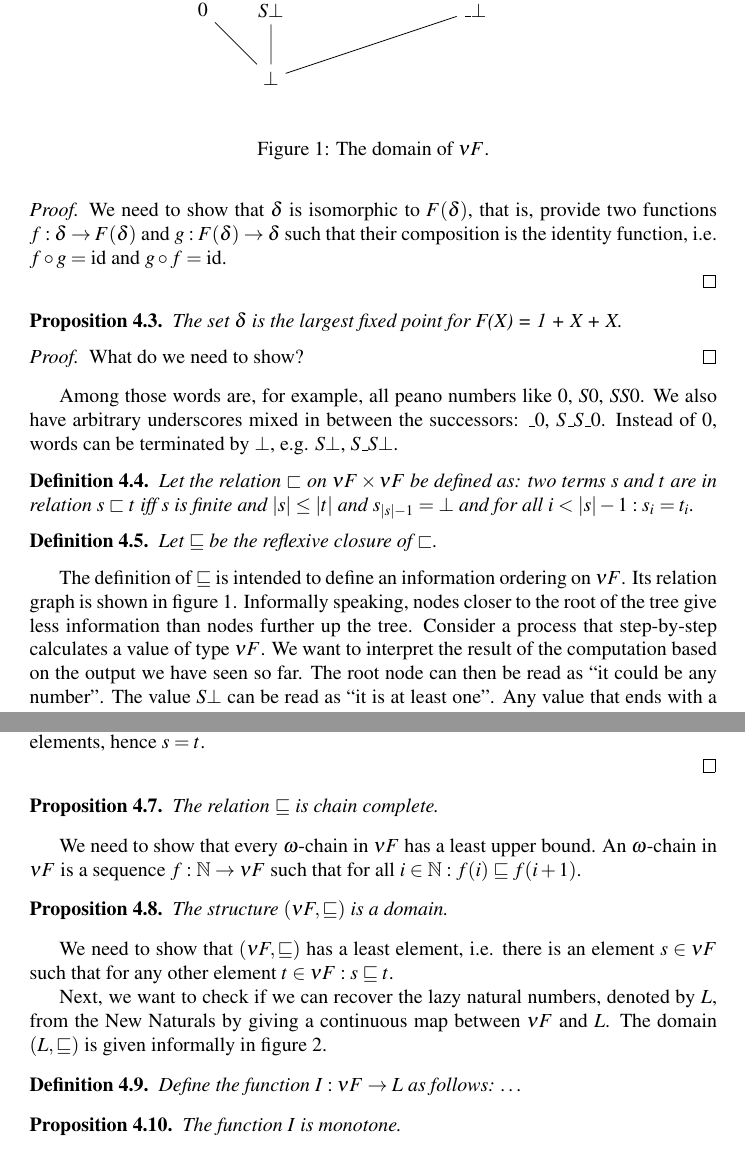
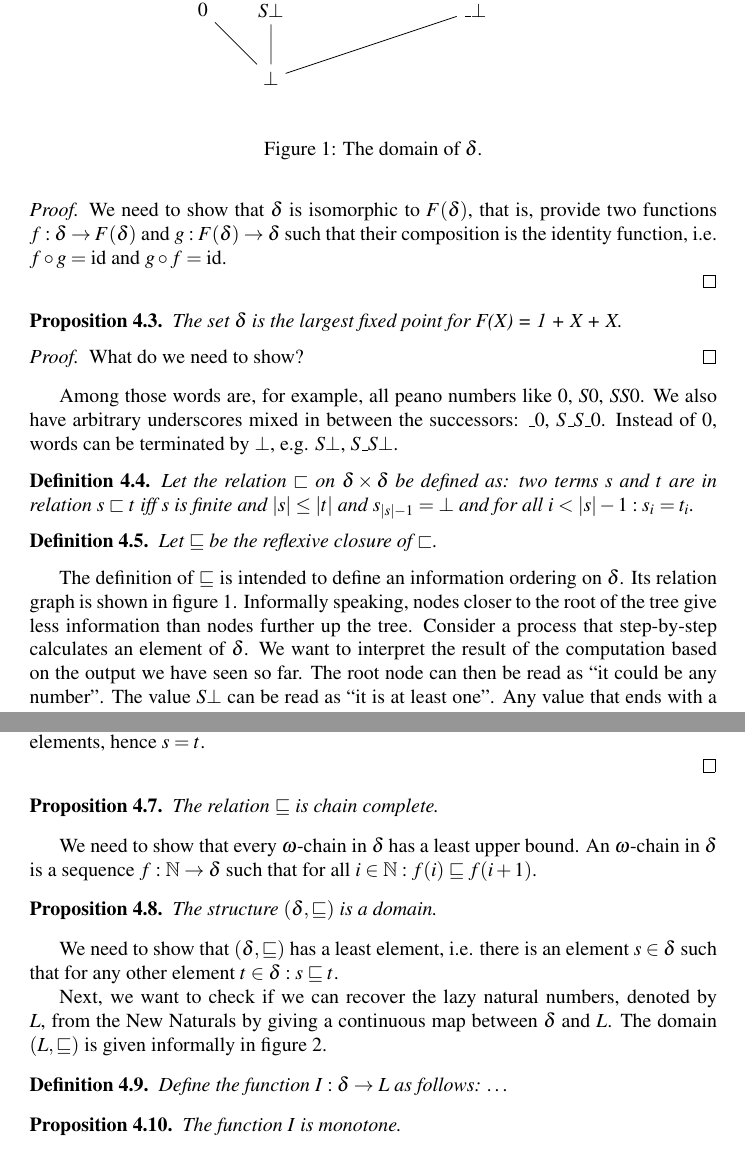
Before and after one commit to mklinik/radboud, a LaTeX document (research-seminar-IMC028/klinik2012ResearchSeminar.tex): two parts of pages 3 and 4 of 5, joined at a grey line, cut so that both start at the same text. Compiled offline with pdfLaTeX.

Commit message:
rename nu F to delta

```diff
--- a/research-seminar-IMC028/klinik2012ResearchSeminar.tex
+++ b/research-seminar-IMC028/klinik2012ResearchSeminar.tex
@@ -180,7 +180,7 @@ $S\_S\bot$.
 
 \begin{defStrictOrderNuF}
 
-Let the relation $\sqsubset$ on $\nu F \times \nu F$ be defined as: two
+Let the relation $\sqsubset$ on $\delta \times \delta$ be defined as: two
 terms $s$ and $t$ are in relation $s \sqsubset t$ iff $s$ is finite and $|s|
 \leq |t|$ and $s_{|s|-1} = \bot$ and for all $i < |s|-1: s_i = t_i$.
 
@@ -260,21 +260,21 @@ Let $\sqsubseteq$ be the reflexive closure of $\sqsubset$.
   ;
 \end{tikzpicture}
 \end{center}
-\caption{The domain of $\nu F$.}
+\caption{The domain of $\delta$.}
 \label{fig:DomainOfNuF}
 \end{figure}
 
-The definition of $\sqsubseteq$ is intended to define an information ordering
-on $\nu F$.  Its relation graph is shown in figure \ref{fig:DomainOfNuF}.
+The definition of $\sqsubseteq$ is intended to define an information ordering on
+$\delta$.  Its relation graph is shown in figure \ref{fig:DomainOfNuF}.
 Informally speaking, nodes closer to the root of the tree give less information
-than nodes further up the tree.  Consider a process that step-by-step
-calculates a value of type $\nu F$.  We want to interpret the result of the
-computation based on the output we have seen so far.  The root node can then be
-read as ``it could be any number''.  The value $S\bot$ can be read as ``it is
-at least one''.  Any value that ends with a $0$ tells us a concrete number,
-together with the fact that the process has terminated.  As with flat domains,
-concrete values are incomparable, so we don't distinguish between $1$ and $2$
-from the viewpoint of information ordering.
+than nodes further up the tree.  Consider a process that step-by-step calculates
+an element of $\delta$.  We want to interpret the result of the computation
+based on the output we have seen so far.  The root node can then be read as ``it
+could be any number''.  The value $S\bot$ can be read as ``it is at least one''.
+Any value that ends with a $0$ tells us a concrete number, together with the
+fact that the process has terminated.  As with flat domains, concrete values are
+incomparable, so we don't distinguish between $1$ and $2$ from the viewpoint of
+information ordering.
 
 When looking at the subtree of $\_\bot$, we see that its structure is similar
 to the whole domain itself, except that every value is prefixed with one additional
@@ -332,23 +332,23 @@ The relation $\sqsubseteq$ is chain complete.
 
 \end{thmPONuFisChainComplete}
 
-We need to show that every $\omega$-chain in $\nu F$ has a least upper bound.
-An $\omega$-chain in $\nu F$ is a sequence $f : \mathbb{N} \arr \nu F$ such
+We need to show that every $\omega$-chain in $\delta$ has a least upper bound.
+An $\omega$-chain in $\delta$ is a sequence $f : \mathbb{N} \arr \delta$ such
 that for all $i \in \mathbb{N}: f(i) \sqsubseteq f(i + 1)$.
 
 
 \begin{thmPONuFisADomain}
 
-The structure $(\nu F, \sqsubseteq)$ is a domain.
+The structure $(\delta, \sqsubseteq)$ is a domain.
 
 \end{thmPONuFisADomain}
 
-We need to show that $(\nu F, \sqsubseteq)$ has a least element, i.e. there is
-an element $s \in \nu F$ such that for any other element $t \in \nu F: s
+We need to show that $(\delta, \sqsubseteq)$ has a least element, i.e. there is
+an element $s \in \delta$ such that for any other element $t \in \delta: s
 \sqsubseteq t$.
 
 Next, we want to check if we can recover the lazy natural numbers, denoted by
-$L$, from the New Naturals by giving a continuous map between $\nu F$ and $L$.
+$L$, from the New Naturals by giving a continuous map between $\delta$ and $L$.
 The domain $(L, \sqsubseteq)$ is given informally in figure
 \ref{fig:DomainOfLazyNaturals}.
 
@@ -410,7 +410,7 @@ The domain $(L, \sqsubseteq)$ is given informally in figure
 
 \begin{defIMapsNuFToL}
 
-Define the function $I : \nu F \arr L$ as follows: \ldots
+Define the function $I : \delta \arr L$ as follows: \ldots
 
 \end{defIMapsNuFToL}
 
```
